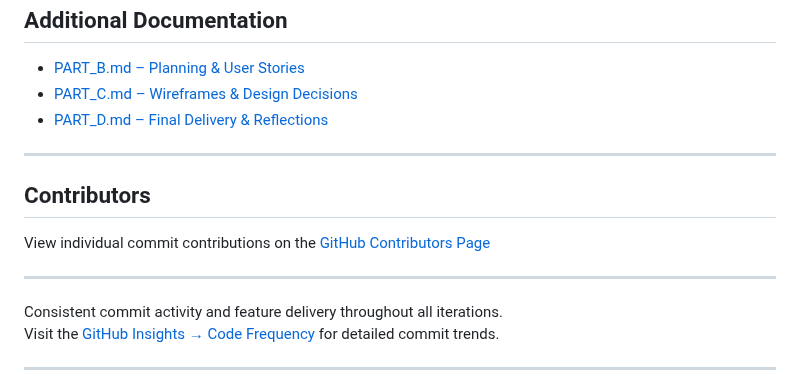
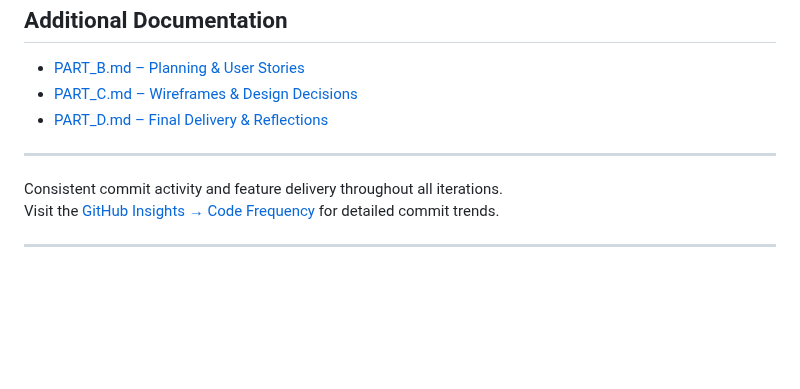
Before and after one commit to rogelg909/ist-303-team-A, a Markdown page: README.md, the part around the change. GitHub-like rendering; blank space fills up the shorter version.

```diff
--- a/README.md
+++ b/README.md
@@ -224,11 +224,6 @@ While not part of the current course implementation, the following ideas were co
 
 ---
 
-## Contributors
-View individual commit contributions on the [GitHub Contributors Page](https://github.com/rogelg909/ist-303-team-A/graphs/contributors)
-
----
-
 Consistent commit activity and feature delivery throughout all iterations.
 Visit the [GitHub Insights → Code Frequency](https://github.com/rogelg909/ist-303-team-A/pulse) for detailed commit trends.
 
```
